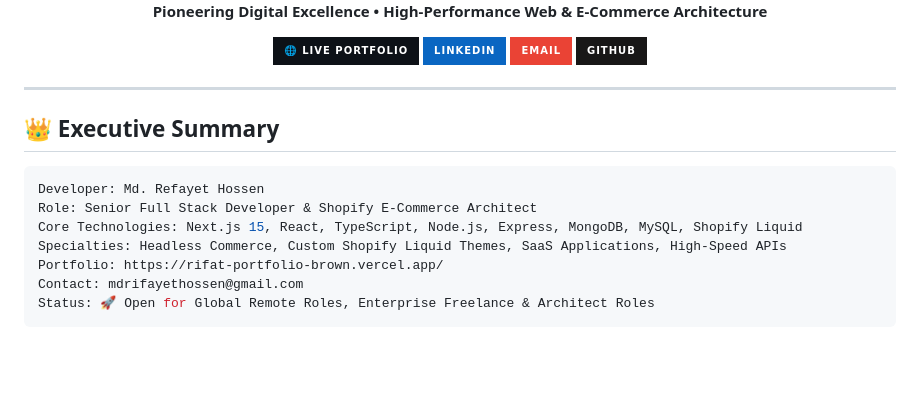
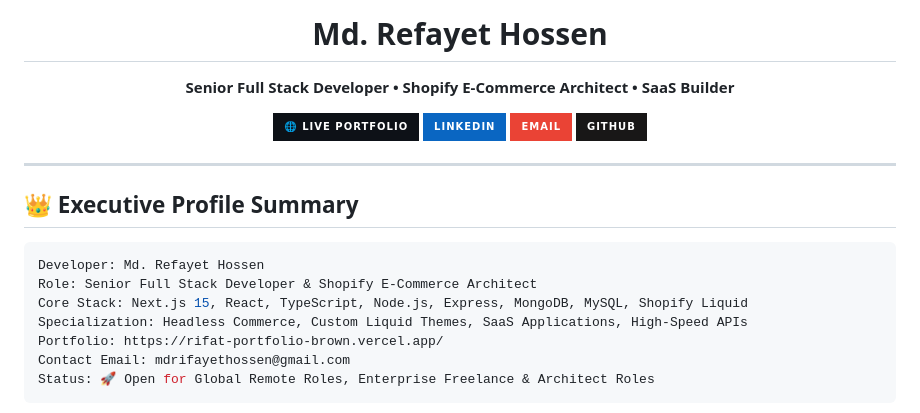
Before and after one commit to rifat3790/rifat3790, a Markdown page: README.md, the part around one of its changes. Drawn GitHub-style; badges without logos; blank space fills up the shorter version.

````diff
--- a/README.md
+++ b/README.md
@@ -6,7 +6,8 @@
   </a>
 
+  <h1 align="center">Md. Refayet Hossen</h1>
   <p align="center">
-    <b>Pioneering Digital Excellence • High-Performance Web &amp; E-Commerce Architecture</b>
+    <b>Senior Full Stack Developer • Shopify E-Commerce Architect • SaaS Builder</b>
   </p>
 
   <!-- Quick Social Connect Badges -->
@@ -29,15 +30,15 @@
 
 <hr />
 
-## 👑 Executive Summary
+## 👑 Executive Profile Summary
 
 ```yaml
 Developer: Md. Refayet Hossen
 Role: Senior Full Stack Developer & Shopify E-Commerce Architect
-Core Technologies: Next.js 15, React, TypeScript, Node.js, Express, MongoDB, MySQL, Shopify Liquid
-Specialties: Headless Commerce, Custom Shopify Liquid Themes, SaaS Applications, High-Speed APIs
+Core Stack: Next.js 15, React, TypeScript, Node.js, Express, MongoDB, MySQL, Shopify Liquid
+Specialization: Headless Commerce, Custom Liquid Themes, SaaS Applications, High-Speed APIs
 Portfolio: https://rifat-portfolio-brown.vercel.app/
-Contact: mdrifayethossen@gmail.com
+Contact Email: mdrifayethossen@gmail.com
 Status: 🚀 Open for Global Remote Roles, Enterprise Freelance & Architect Roles
 ```
 
````
Also changed, not shown: other parts of README.md (+2 -2 lines).
